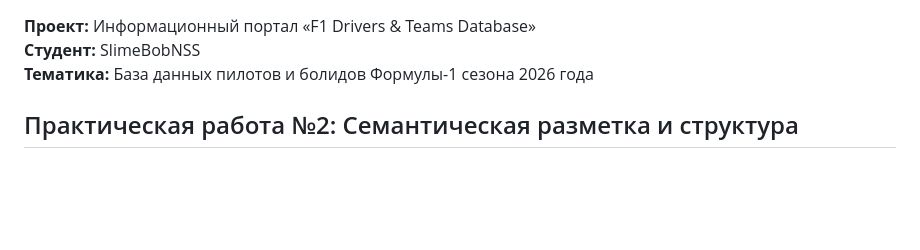
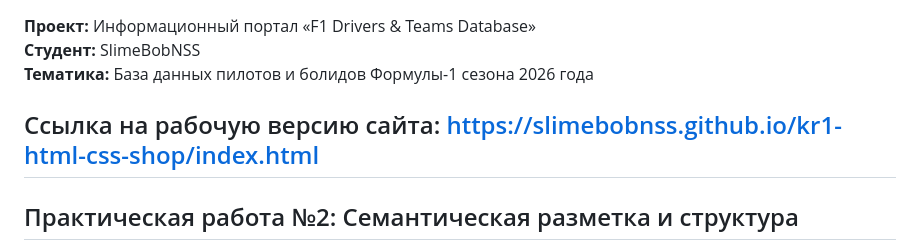
Before and after one commit to SlimeBobNSS/kr1-html-css-shop, a Markdown page: README.md, the part around the change. Drawn GitHub-style; blank space fills up the shorter version.

```diff
--- a/README.md
+++ b/README.md
@@ -2,6 +2,8 @@
 **Проект:** Информационный портал «F1 Drivers & Teams Database»
 **Студент:** SlimeBobNSS
 **Тематика:** База данных пилотов и болидов Формулы-1 сезона 2026 года
+
+## Ссылка на рабочую версию сайта: https://slimebobnss.github.io/kr1-html-css-shop/index.html ##
 
 
 ## Практическая работа №2: Семантическая разметка и структура
```
